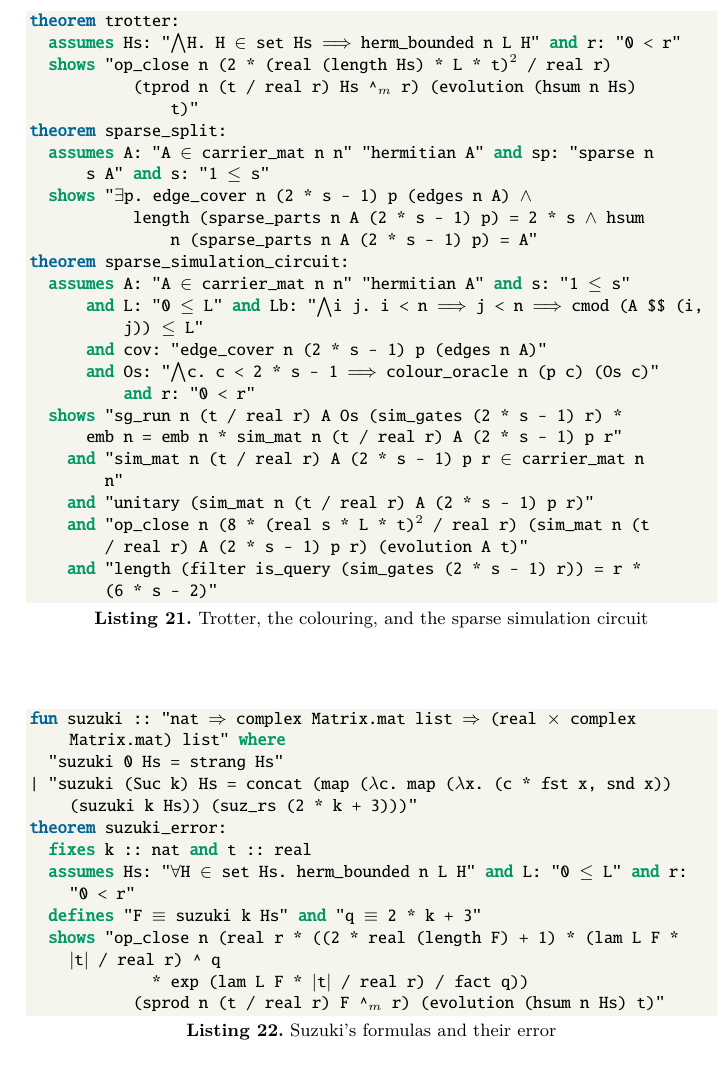
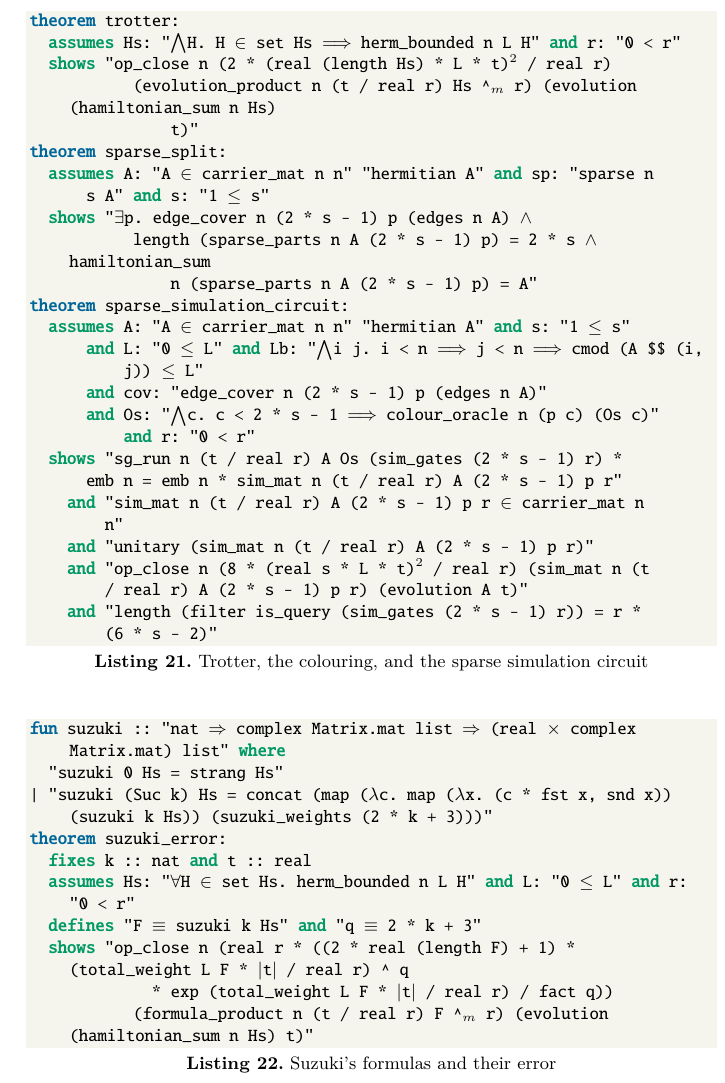
Before and after one commit to brydustin/Quantum_Computing, a LaTeX paper (paper/paper.tex): part of page 28 of 38, cut so that both start at the same text. Compiled offline with pdfLaTeX.

Commit message:
Functional calculus: natural names and informal statements before the results (HHL, paper follow)
Co-Authored-By: Claude Opus 5.5 <noreply@anthropic.com>

```diff
--- a/paper/paper.tex
+++ b/paper/paper.tex
@@ -1384,13 +1384,13 @@ $r$ steps use $r(6s-2)$ oracle queries.}\label{fig:sparse}
 theorem trotter:
   assumes Hs: "~$\bigwedge$~H. H ~$\in$~ set Hs ~$\Longrightarrow$~ herm_bounded n L H" and r: "0 < r"
   shows "op_close n (2 * (real (length Hs) * L * t)~$^{2}$~ / real r)
-           (tprod n (t / real r) Hs ^~$_{m}$~ r) (evolution (hsum n Hs)
+           (evolution_product n (t / real r) Hs ^~$_{m}$~ r) (evolution (hamiltonian_sum n Hs)
                t)"
 theorem sparse_split:
   assumes A: "A ~$\in$~ carrier_mat n n" "hermitian A" and sp: "sparse n
       s A" and s: "1 ~$\le$~ s"
   shows "~$\exists$~p. edge_cover n (2 * s - 1) p (edges n A) ~$\wedge$~
-           length (sparse_parts n A (2 * s - 1) p) = 2 * s ~$\wedge$~ hsum
+           length (sparse_parts n A (2 * s - 1) p) = 2 * s ~$\wedge$~ hamiltonian_sum
                n (sparse_parts n A (2 * s - 1) p) = A"
 theorem sparse_simulation_circuit:
   assumes A: "A ~$\in$~ carrier_mat n n" "hermitian A" and s: "1 ~$\le$~ s"
@@ -1439,14 +1439,14 @@ arithmetic inside the oracles is not formalised.
 \begin{lstlisting}[float=tp,caption={Suzuki's formulas and their error},label={lst:suzuki}]
 fun suzuki :: "nat ~$\Rightarrow$~ complex Matrix.mat list ~$\Rightarrow$~ (real ~$\times$~ complex Matrix.mat) list" where
   "suzuki 0 Hs = strang Hs"
-| "suzuki (Suc k) Hs = concat (map (~$\lambda$~c. map (~$\lambda$~x. (c * fst x, snd x)) (suzuki k Hs)) (suz_rs (2 * k + 3)))"
+| "suzuki (Suc k) Hs = concat (map (~$\lambda$~c. map (~$\lambda$~x. (c * fst x, snd x)) (suzuki k Hs)) (suzuki_weights (2 * k + 3)))"
 theorem suzuki_error:
   fixes k :: nat and t :: real
   assumes Hs: "~$\forall$~H ~$\in$~ set Hs. herm_bounded n L H" and L: "0 ~$\le$~ L" and r: "0 < r"
   defines "F ~$\equiv$~ suzuki k Hs" and "q ~$\equiv$~ 2 * k + 3"
-  shows "op_close n (real r * ((2 * real (length F) + 1) * (lam L F * ~$|$~t~$|$~ / real r) ^ q
-             * exp (lam L F * ~$|$~t~$|$~ / real r) / fact q))
-           (sprod n (t / real r) F ^~$_{m}$~ r) (evolution (hsum n Hs) t)"
+  shows "op_close n (real r * ((2 * real (length F) + 1) * (total_weight L F * ~$|$~t~$|$~ / real r) ^ q
+             * exp (total_weight L F * ~$|$~t~$|$~ / real r) / fact q))
+           (formula_product n (t / real r) F ^~$_{m}$~ r) (evolution (hamiltonian_sum n Hs) t)"
 \end{lstlisting}
 \section{What the Formalisation Found}\label{sec:errata}
 
```
Also changed, not shown: DIARY.md (+9 -0 lines), Hermitian_Functional_Calculus/document/root.tex (+1 -0 lines), paper/paper.pdf, paper/paper.tex (8 more changed lines), 13 other files.
